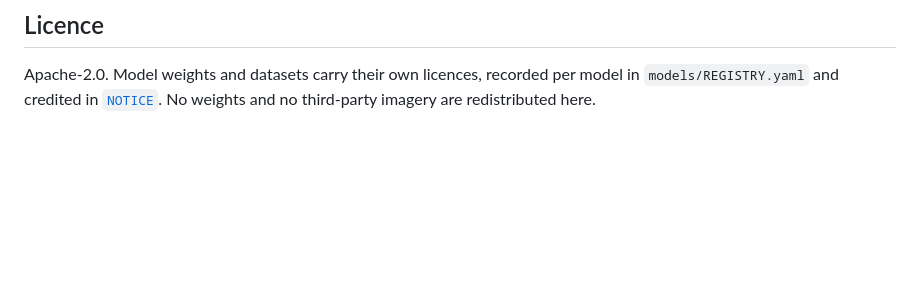
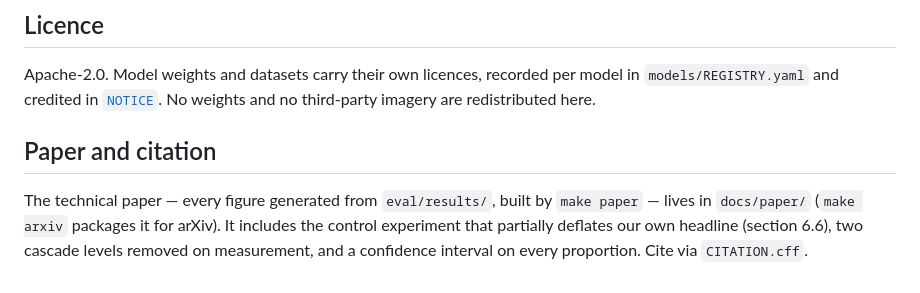
Before and after one commit to jandoni/vigia, a Markdown page: README.md, the part around the change. GitHub-like rendering; blank space fills up the shorter version.

Commit message:
Regenerate RESULTS.md; README paper section

```diff
--- a/README.md
+++ b/README.md
@@ -168,3 +168,11 @@ contractually unwilling.
 Apache-2.0. Model weights and datasets carry their own licences, recorded per
 model in `models/REGISTRY.yaml` and credited in [`NOTICE`](NOTICE). No weights
 and no third-party imagery are redistributed here.
+
+## Paper and citation
+
+The technical paper — every figure generated from `eval/results/`, built by
+`make paper` — lives in `docs/paper/` (`make arxiv` packages it for arXiv).
+It includes the control experiment that partially deflates our own headline
+(section 6.6), two cascade levels removed on measurement, and a confidence
+interval on every proportion. Cite via `CITATION.cff`.
```
Also changed, not shown: RESULTS.md (+12 -0 lines).
